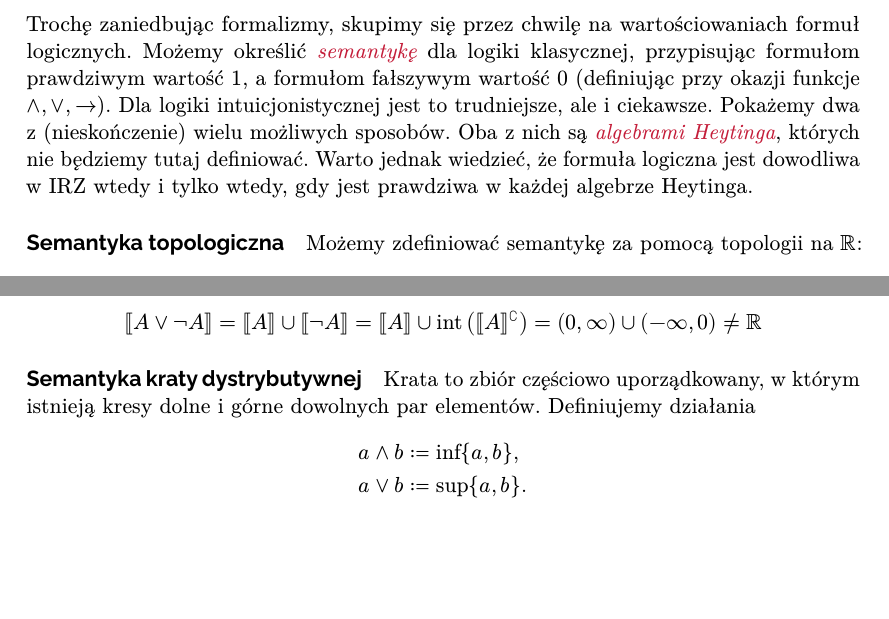
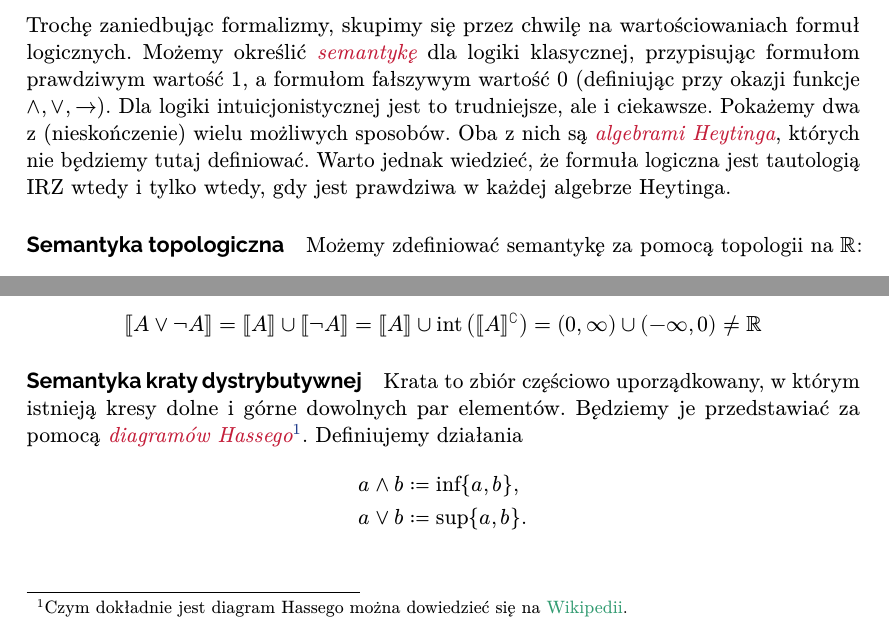
Before and after one commit to mdbrnowski/Lean4-course, a LaTeX document (lean_itp.tex): two parts of page 4 of 5, joined at a grey line, cut so that both start at the same text, the shorter picture padded with empty space. The pictures show the PDF file lean_itp.pdf that the author committed with the source.

Commit message:
Add info about Hasse diagrams

```diff
--- a/lean_itp.tex
+++ b/lean_itp.tex
@@ -202,7 +198,7 @@ Trochę zaniedbując formalizmy, skupimy się przez chwilę na wartościowaniach
 Możemy określić \vocab{semantykę} dla logiki klasycznej, przypisując formułom prawdziwym wartość $1$, a formułom fałszywym wartość $0$ (definiując przy okazji funkcje $\land, \lor, \to$).
 Dla logiki intuicjonistycznej jest to trudniejsze, ale i ciekawsze. Pokażemy dwa z (nieskończenie) wielu możliwych sposobów.
 Oba z nich są \vocab{algebrami Heytinga}, których nie będziemy tutaj definiować.
-Warto jednak wiedzieć, że formuła logiczna jest dowodliwa w IRZ wtedy i tylko wtedy, gdy jest prawdziwa w każdej algebrze Heytinga.
+Warto jednak wiedzieć, że formuła logiczna jest tautologią IRZ wtedy i tylko wtedy, gdy jest prawdziwa w każdej algebrze Heytinga.
 
 \paragraph{Semantyka topologiczna}
 Możemy zdefiniować semantykę za pomocą topologii na $\RR$:
@@ -221,7 +217,9 @@ Można przy pomocy takiej semantyki pokazać, że prawo wyłączonego środka ni
 \[ \llbracket A \lor \neg A \rrbracket = \llbracket A \rrbracket \cup \llbracket \neg A \rrbracket = \llbracket A \rrbracket \cup \opname{int}\left(\llbracket A \rrbracket^\complement\right) = (0, \infty) \cup (-\infty, 0) \neq \RR \]
 
 \paragraph{Semantyka kraty dystrybutywnej}
-Krata to zbiór częściowo uporządkowany, w którym istnieją kresy dolne i górne dowolnych par elementów. Definiujemy działania
+Krata to zbiór częściowo uporządkowany, w którym istnieją kresy dolne i górne dowolnych par elementów.
+Będziemy je przedstawiać za pomocą \vocab{diagramów Hassego}\footnote{Czym dokładnie jest diagram Hassego można dowiedzieć się na \href{https://pl.wikipedia.org/wiki/Diagram_Hassego}{Wikipedii}.}.
+Definiujemy działania
 \begin{align*}
     a \land b &\coloneqq \inf\{a, b\}, \\
     a \lor b &\coloneqq \sup\{a, b\}.
```
Also changed, not shown: lean_itp.pdf, lean_itp.tex (12 more changed lines).
